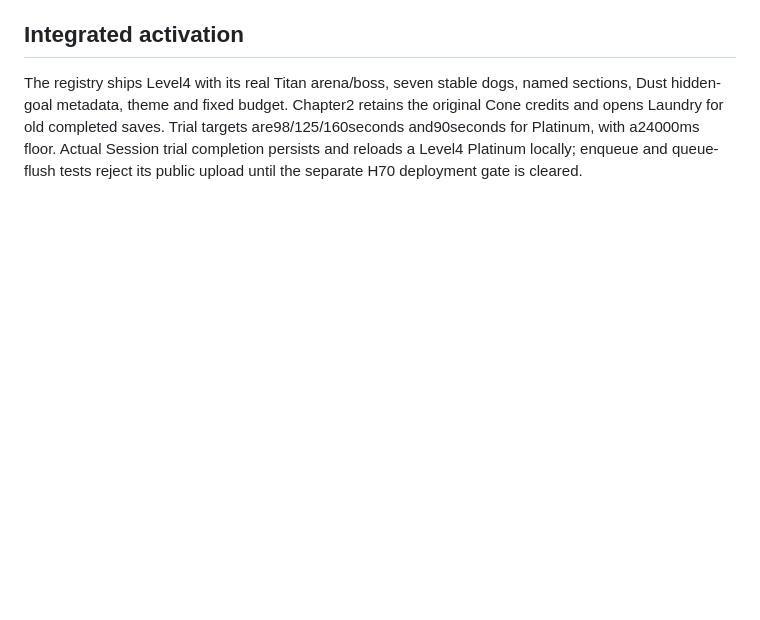
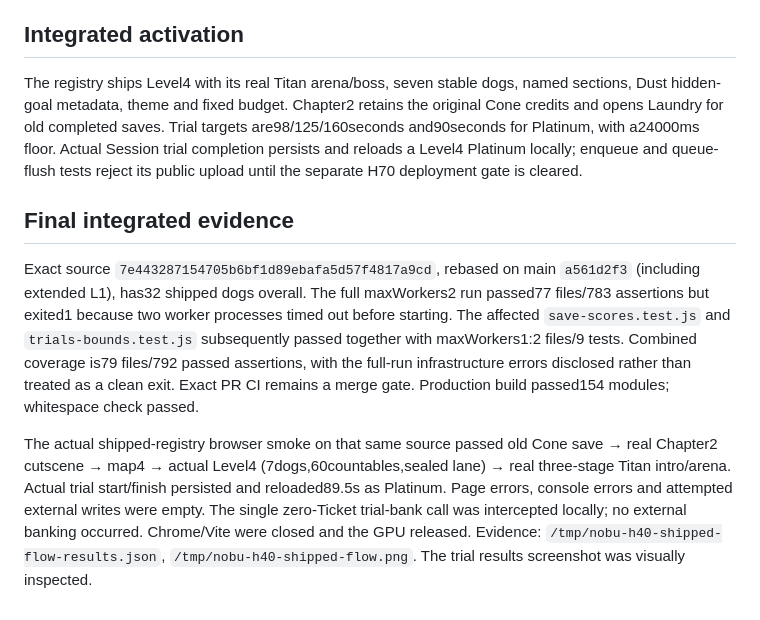
Before and after one commit to crrreatorrr/nobu, a Markdown page: docs/expansion/h40-review.md, the part around the change. Drawn GitHub-style; blank space fills up the shorter version.

Commit message:
Record final Laundry integration and browser evidence

```diff
--- a/docs/expansion/h40-review.md
+++ b/docs/expansion/h40-review.md
@@ -86,3 +86,10 @@ After that check, cosmetic cleanup removes only repeated internal outlines from
 ## Integrated activation
 
 The registry ships Level4 with its real Titan arena/boss, seven stable dogs, named sections, Dust hidden-goal metadata, theme and fixed budget. Chapter2 retains the original Cone credits and opens Laundry for old completed saves. Trial targets are98/125/160seconds and90seconds for Platinum, with a24000ms floor. Actual Session trial completion persists and reloads a Level4 Platinum locally; enqueue and queue-flush tests reject its public upload until the separate H70 deployment gate is cleared.
+
+
+## Final integrated evidence
+
+Exact source `7e443287154705b6bf1d89ebafa5d57f4817a9cd`, rebased on main `a561d2f3` (including extended L1), has32 shipped dogs overall. The full maxWorkers2 run passed77 files/783 assertions but exited1 because two worker processes timed out before starting. The affected `save-scores.test.js` and `trials-bounds.test.js` subsequently passed together with maxWorkers1:2 files/9 tests. Combined coverage is79 files/792 passed assertions, with the full-run infrastructure errors disclosed rather than treated as a clean exit. Exact PR CI remains a merge gate. Production build passed154 modules; whitespace check passed.
+
+The actual shipped-registry browser smoke on that same source passed old Cone save → real Chapter2 cutscene → map4 → actual Level4 (7dogs,60countables,sealed lane) → real three-stage Titan intro/arena. Actual trial start/finish persisted and reloaded89.5s as Platinum. Page errors, console errors and attempted external writes were empty. The single zero-Ticket trial-bank call was intercepted locally; no external banking occurred. Chrome/Vite were closed and the GPU released. Evidence: `/tmp/nobu-h40-shipped-flow-results.json`, `/tmp/nobu-h40-shipped-flow.png`. The trial results screenshot was visually inspected.
```
